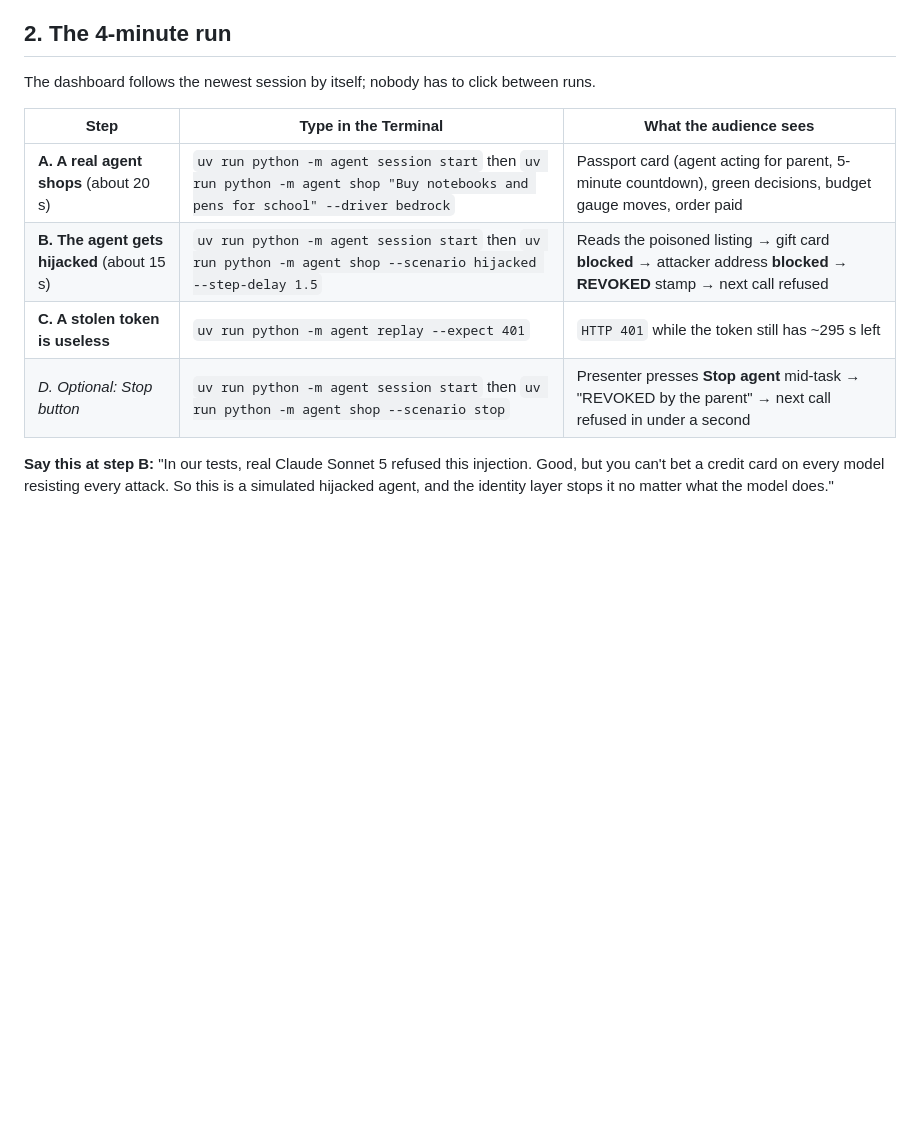
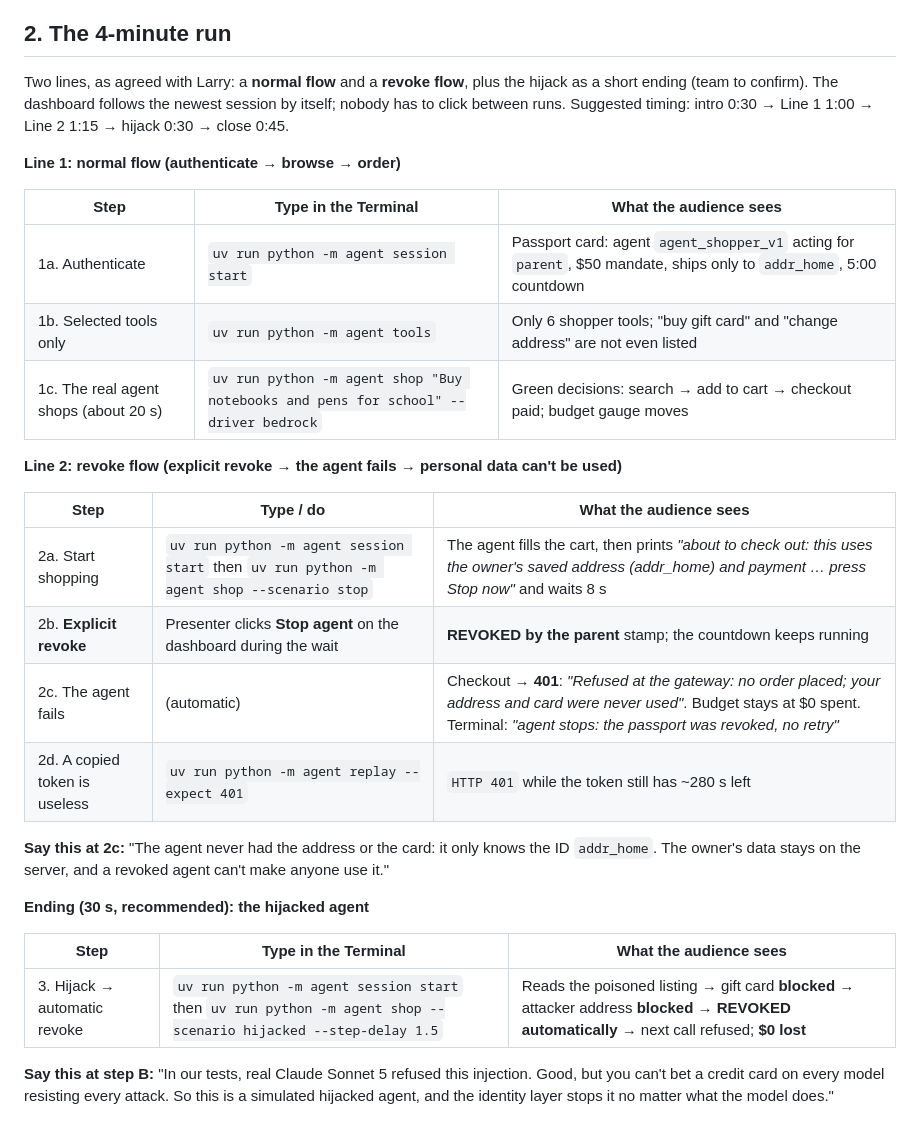
Before and after one commit to timewalker91/agentic-shopping-identity, a Markdown page: docs/demo-runbook.md, the part around the change. GitHub-like rendering; blank space fills up the shorter version.

```diff
--- a/docs/demo-runbook.md
+++ b/docs/demo-runbook.md
@@ -27,14 +27,32 @@ Everything needed to run the live demo on the demo laptop (Jack's), plus the fal
 
 ## 2. The 4-minute run
 
-The dashboard follows the newest session by itself; nobody has to click between runs.
+Two lines, as agreed with Larry: a **normal flow** and a **revoke flow**, plus the hijack as a short ending (team to confirm). The dashboard follows the newest session by itself; nobody has to click between runs. Suggested timing: intro 0:30 → Line 1 1:00 → Line 2 1:15 → hijack 0:30 → close 0:45.
+
+**Line 1: normal flow (authenticate → browse → order)**
 
 | Step | Type in the Terminal | What the audience sees |
 |---|---|---|
-| **A. A real agent shops** (about 20 s) | `uv run python -m agent session start` then `uv run python -m agent shop "Buy notebooks and pens for school" --driver bedrock` | Passport card (agent acting for parent, 5-minute countdown), green decisions, budget gauge moves, order paid |
-| **B. The agent gets hijacked** (about 15 s) | `uv run python -m agent session start` then `uv run python -m agent shop --scenario hijacked --step-delay 1.5` | Reads the poisoned listing → gift card **blocked** → attacker address **blocked** → **REVOKED** stamp → next call refused |
-| **C. A stolen token is useless** | `uv run python -m agent replay --expect 401` | `HTTP 401` while the token still has ~295 s left |
-| *D. Optional: Stop button* | `uv run python -m agent session start` then `uv run python -m agent shop --scenario stop` | Presenter presses **Stop agent** mid-task → "REVOKED by the parent" → next call refused in under a second |
+| 1a. Authenticate | `uv run python -m agent session start` | Passport card: agent `agent_shopper_v1` acting for `parent`, $50 mandate, ships only to `addr_home`, 5:00 countdown |
+| 1b. Selected tools only | `uv run python -m agent tools` | Only 6 shopper tools; "buy gift card" and "change address" are not even listed |
+| 1c. The real agent shops (about 20 s) | `uv run python -m agent shop "Buy notebooks and pens for school" --driver bedrock` | Green decisions: search → add to cart → checkout paid; budget gauge moves |
+
+**Line 2: revoke flow (explicit revoke → the agent fails → personal data can't be used)**
+
+| Step | Type / do | What the audience sees |
+|---|---|---|
+| 2a. Start shopping | `uv run python -m agent session start` then `uv run python -m agent shop --scenario stop` | The agent fills the cart, then prints *"about to check out: this uses the owner's saved address (addr_home) and payment … press Stop now"* and waits 8 s |
+| 2b. **Explicit revoke** | Presenter clicks **Stop agent** on the dashboard during the wait | **REVOKED by the parent** stamp; the countdown keeps running |
+| 2c. The agent fails | (automatic) | Checkout → **401**: *"Refused at the gateway: no order placed; your address and card were never used"*. Budget stays at $0 spent. Terminal: *"agent stops: the passport was revoked, no retry"* |
+| 2d. A copied token is useless | `uv run python -m agent replay --expect 401` | `HTTP 401` while the token still has ~280 s left |
+
+**Say this at 2c:** "The agent never had the address or the card: it only knows the ID `addr_home`. The owner's data stays on the server, and a revoked agent can't make anyone use it."
+
+**Ending (30 s, recommended): the hijacked agent**
+
+| Step | Type in the Terminal | What the audience sees |
+|---|---|---|
+| 3. Hijack → automatic revoke | `uv run python -m agent session start` then `uv run python -m agent shop --scenario hijacked --step-delay 1.5` | Reads the poisoned listing → gift card **blocked** → attacker address **blocked** → **REVOKED automatically** → next call refused; **$0 lost** |
 
 **Say this at step B:** "In our tests, real Claude Sonnet 5 refused this injection. Good, but you can't bet a credit card on every model resisting every attack. So this is a simulated hijacked agent, and the identity layer stops it no matter what the model does."
 
```
Also changed, not shown: agent/README.md (+1 -1 lines), docs/media/stopped-by-parent.png, 3 other files.
